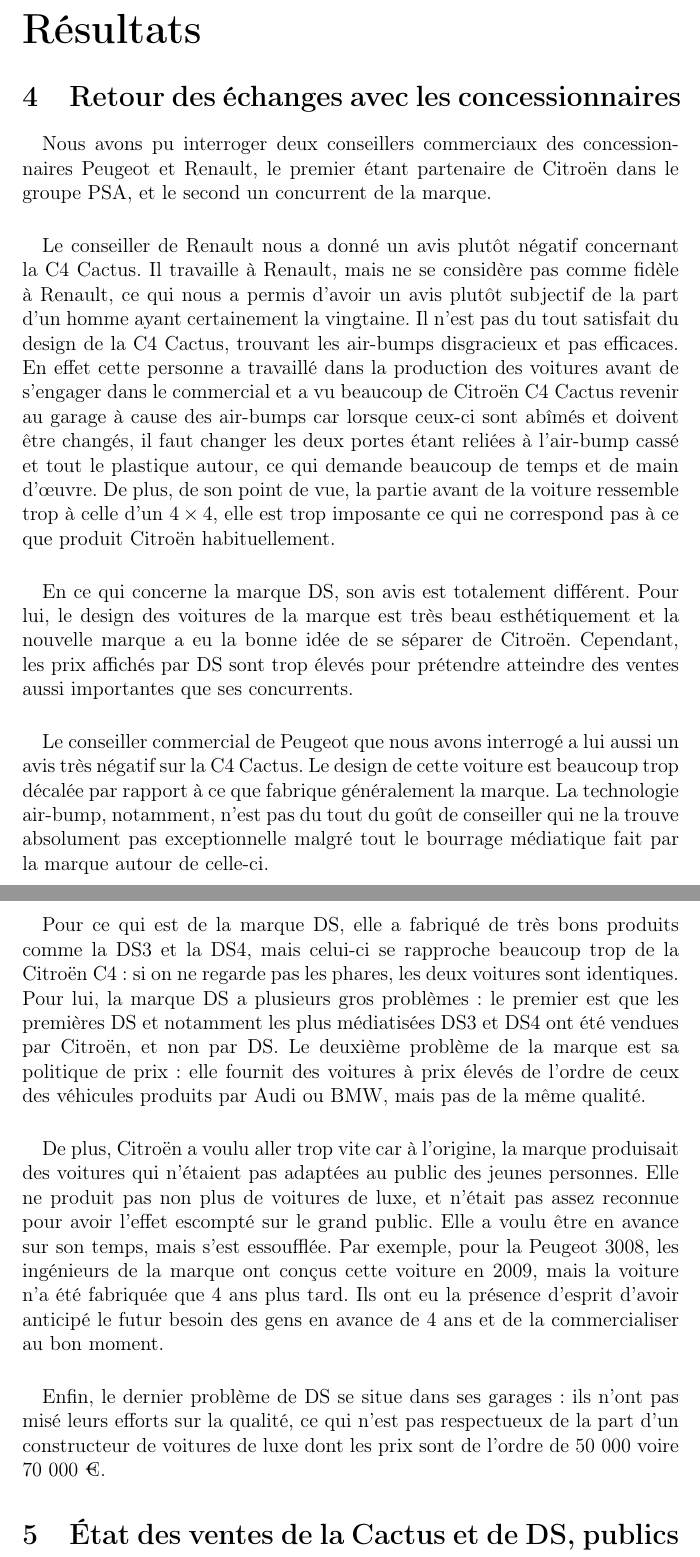
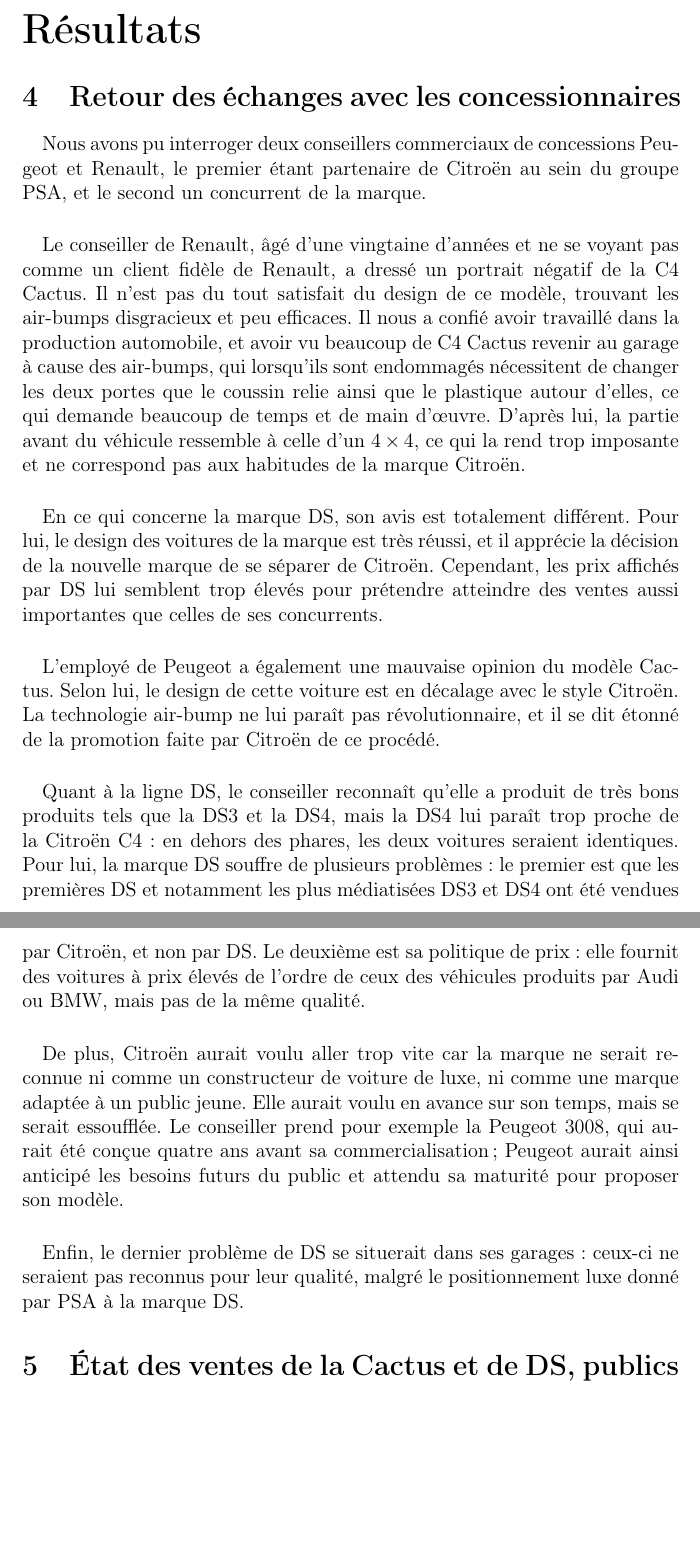
Before and after one commit to minijackson/MSH-3001, a LaTeX document (main.tex): two parts of pages 7 and 8 of 36 before the commit and two parts of pages 7 and 8 of 35 after it, joined at a grey line, cut so that both start at the same text, the shorter picture padded with empty space. Compiled offline with pdfLaTeX.

Commit message:
Version envoyée sur Fb à 17h24

```diff
--- a/main.tex
+++ b/main.tex
@@ -171,60 +171,51 @@
 
 \section{Retour des échanges avec les concessionnaires}
 
-\paragraph{} Nous avons pu interroger deux conseillers commerciaux des
-concessionnaires Peugeot et Renault, le premier étant partenaire de Citroën dans
-le groupe PSA, et le second un concurrent de la marque.
+\paragraph{} Nous avons pu interroger deux conseillers commerciaux de
+concessions Peugeot et Renault, le premier étant partenaire de Citroën au
+sein du groupe PSA, et le second un concurrent de la marque.
 
-\paragraph{} Le conseiller de Renault nous a donné un avis plutôt négatif
-concernant la C4 Cactus. Il travaille à Renault, mais ne se considère pas comme
-fidèle à Renault, ce qui nous a permis d'avoir un avis plutôt subjectif de la
-part d'un homme ayant certainement la vingtaine. Il n'est pas du tout satisfait
-du design de la C4 Cactus, trouvant les air-bumps disgracieux et pas efficaces.
-En effet cette personne a travaillé dans la production des voitures avant de
-s'engager dans le commercial et a vu beaucoup de Citroën C4 Cactus revenir au
-garage à cause des air-bumps car lorsque ceux-ci sont abîmés et doivent être
-changés, il faut changer les deux portes étant reliées à l'air-bump cassé et
-tout le plastique autour, ce qui demande beaucoup de temps et de main d'œuvre.
-De plus, de son point de vue, la partie avant de la voiture ressemble trop à
-celle d'un $4 \times 4$, elle est trop imposante ce qui ne correspond pas à ce que
-produit Citroën habituellement.
+\paragraph{} Le conseiller de Renault, âgé d'une vingtaine d'années et ne se voyant
+pas comme un client fidèle de Renault, a dressé un portrait négatif de la
+C4 Cactus. Il n'est pas du tout satisfait du design de ce modèle, trouvant les
+air-bumps disgracieux et peu efficaces.
+Il nous a confié avoir travaillé dans la production automobile, et avoir vu
+beaucoup de C4 Cactus revenir au garage à cause des air-bumps, qui lorsqu'ils
+sont endommagés nécessitent de changer les deux portes que le coussin relie
+ainsi que le plastique autour d'elles, ce qui demande beaucoup de temps et de main d'œuvre.
+D'après lui, la partie avant du véhicule ressemble à celle d'un $4 \times 4$,
+ce qui la rend trop imposante et ne correspond pas aux habitudes de la marque Citroën.
 
 \paragraph{} En ce qui concerne la marque DS, son avis est totalement
-différent. Pour lui, le design des voitures de la marque est très beau
-esthétiquement et la nouvelle marque a eu la bonne idée de se séparer de
-Citroën. Cependant, les prix affichés par DS sont trop élevés pour prétendre
-atteindre des ventes aussi importantes que ses concurrents.
+différent. Pour lui, le design des voitures de la marque est très réussi,
+et il apprécie la décision de la nouvelle marque de se séparer de
+Citroën. Cependant, les prix affichés par DS lui semblent trop élevés pour prétendre
+atteindre des ventes aussi importantes que celles de ses concurrents.
 
-\paragraph{} Le conseiller commercial de Peugeot que nous avons interrogé a lui
-aussi un avis très négatif sur la C4 Cactus. Le design de cette voiture est
-beaucoup trop décalée par rapport à ce que fabrique généralement la marque. La
-technologie air-bump, notamment, n'est pas du tout du goût de conseiller qui ne
-la trouve absolument pas exceptionnelle malgré tout le bourrage médiatique fait
-par la marque autour de celle-ci.
+\paragraph{} L'employé de Peugeot a également une mauvaise opinion du modèle Cactus.
+Selon lui, le design de cette voiture est en décalage avec le style Citroën. La
+technologie air-bump ne lui paraît pas révolutionnaire, et il se dit étonné
+de la promotion faite par Citroën de ce procédé.
 
-\paragraph{} Pour ce qui est de la marque DS, elle a fabriqué de très bons
-produits comme la DS3 et la DS4, mais celui-ci se rapproche beaucoup trop de la
-Citroën C4: si on ne regarde pas les phares, les deux voitures sont identiques.
-Pour lui, la marque DS a plusieurs gros problèmes: le premier est que les
+\paragraph{} Quant à la ligne DS, le conseiller reconnaît qu'elle a produit de très bons
+produits tels que la DS3 et la DS4, mais la DS4 lui paraît trop proche de la Citroën
+C4 : en dehors des phares, les deux voitures seraient identiques.
+Pour lui, la marque DS souffre de plusieurs problèmes : le premier est que les
 premières DS et notamment les plus médiatisées DS3 et DS4 ont été vendues par
-Citroën, et non par DS. Le deuxième problème de la marque est sa politique de
-prix: elle fournit des voitures à prix élevés de l'ordre de ceux des véhicules
-produits par Audi ou BMW, mais pas de la même qualité.
+Citroën, et non par DS. Le deuxième est sa politique de prix : elle fournit des
+voitures à prix élevés de l'ordre de ceux des véhicules produits par Audi ou BMW,
+mais pas de la même qualité.
 
-\paragraph{} De plus, Citroën a voulu aller trop vite car à l'origine, la
-marque produisait des voitures qui n'étaient pas adaptées au public des jeunes
-personnes.  Elle ne produit pas non plus de voitures de luxe, et n'était pas
-assez reconnue pour avoir l'effet escompté sur le grand public. Elle a voulu
-être en avance sur son temps, mais s'est essoufflée. Par exemple, pour la
-Peugeot 3008, les ingénieurs de la marque ont conçus cette voiture en 2009,
-mais la voiture n'a été fabriquée que 4 ans plus tard. Ils ont eu la présence
-d'esprit d'avoir anticipé le futur besoin des gens en avance de 4 ans et de la
-commercialiser au bon moment.
+\paragraph{} De plus, Citroën aurait voulu aller trop vite car la marque ne serait
+reconnue ni comme un constructeur de voiture de luxe, ni comme une marque adaptée
+à un public jeune. Elle aurait voulu en avance sur son temps, mais se serait essoufflée.
+Le conseiller prend pour exemple la Peugeot 3008, qui aurait été conçue quatre ans
+avant sa commercialisation ; Peugeot aurait ainsi anticipé les besoins futurs du public
+et attendu sa maturité pour proposer son modèle.
 
-\paragraph{} Enfin, le dernier problème de DS se situe dans ses garages: ils
-n'ont pas misé leurs efforts sur la qualité, ce qui n'est pas respectueux de
-la part d'un constructeur de voitures de luxe dont les prix sont de l'ordre de
-50 000 voire 70 000 €.
+\paragraph{} Enfin, le dernier problème de DS se situerait dans ses garages :
+ceux-ci ne seraient pas reconnus pour leur qualité, malgré le positionnement
+luxe donné par PSA à la marque DS.
 
 \section{État des ventes de la Cactus et de DS, publics concernés}
 
```
